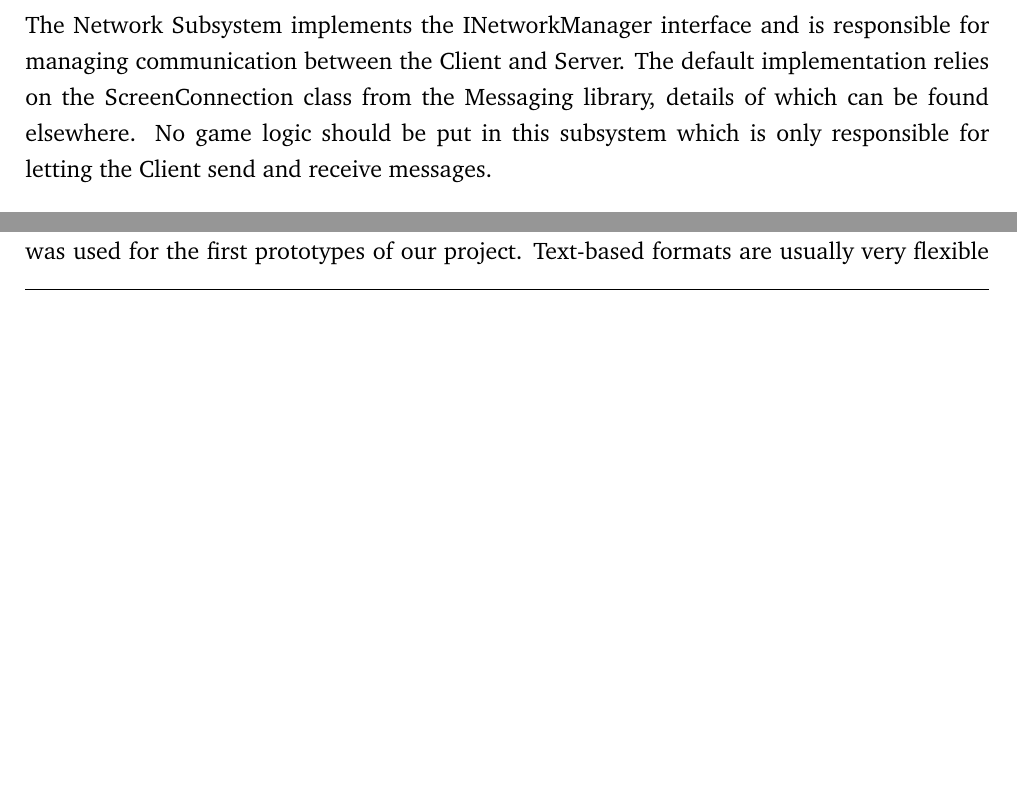
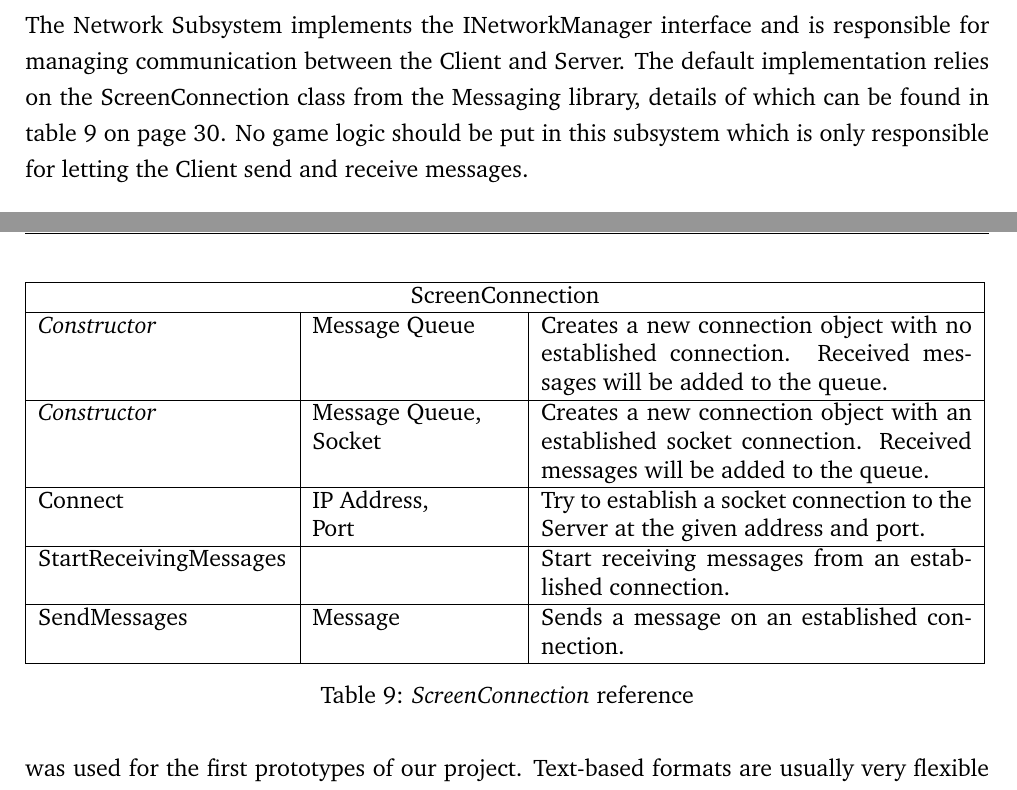
Before and after one commit to andrewdodd13/kinect-balloons, a LaTeX document (Documents/Report.tex, which reads Documents/Client-Design.tex, Documents/Server-Design.tex): two parts of pages 18 and 33 of 70 before the commit and two parts of pages 18 and 35 of 70 after it, joined at a grey line, cut so that both start at the same text, the shorter picture padded with empty space. Compiled offline with pdfLaTeX.

Commit message:
Added a reference table for ScreenConnection

```diff
--- a/Documents/Client-Design.tex
+++ b/Documents/Client-Design.tex
@@ -52,9 +52,9 @@ appealing.
 The Network Subsystem implements the INetworkManager interface and is
 responsible for managing communication between the Client and Server. The
 default implementation relies on the ScreenConnection class from the Messaging
-library, details of which can be found elsewhere. No game logic should be put in
-this subsystem which is only responsible for letting the Client send and receive
-messages.
+library, details of which can be found in table \vref{ScreenConnRef}. No game
+logic should be put in this subsystem which is only responsible for letting the
+Client send and receive messages.
 
 \begin{table}[H]
 \begin{tabular}{|p{4.4cm}|p{3.8cm}|p{7.4cm}|}
--- a/Documents/Server-Design.tex
+++ b/Documents/Server-Design.tex
@@ -205,6 +205,29 @@ Howerver, the latter messages can be also sent spontaneously (e.g. when the user
 changes a balloon's decoration using the paint buckets). Messages are handled
 the same no matter if they are spontaneous or a response from another message.
 
+\begin{table}[h]
+\begin{tabular}{|p{4.4cm}|p{3.6cm}|p{7.6cm}|}
+\hline
+\multicolumn{3}{|c|}{ScreenConnection} \\ \hline
+\emph{Constructor} & Message Queue & Creates a new connection object with no established connection.
+Received messages will be added to the queue. \\ \hline
+
+\emph{Constructor} & Message Queue, \newline Socket & Creates a new connection
+object with an established socket connection. Received messages will be added to the queue. \\ \hline
+
+Connect & IP Address, \newline Port & Try to establish a socket connection to the Server at the given address and port. \\ \hline
+
+StartReceivingMessages & & Start receiving messages from an established connection. \\ \hline
+
+SendMessages & Message & Sends a message on an established connection. \\ \hline
+
+\end{tabular}
+
+\caption{\emph{ScreenConnection} reference}
+
+\label{ScreenConnRef}
+\end{table}
+
 Sockets can only send and receive bytes. This is why there must be a way to
 transform message objects from and to bytes, in order to transmit them over the
 networks between the screens and server. This process is called serialisation.
```
Also changed, not shown: Documents/Server-Design.tex (1 more changed lines).
